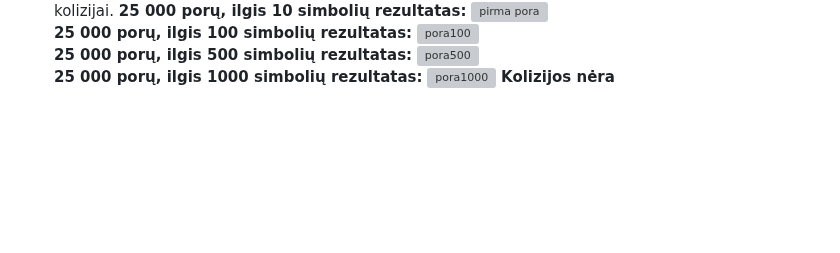
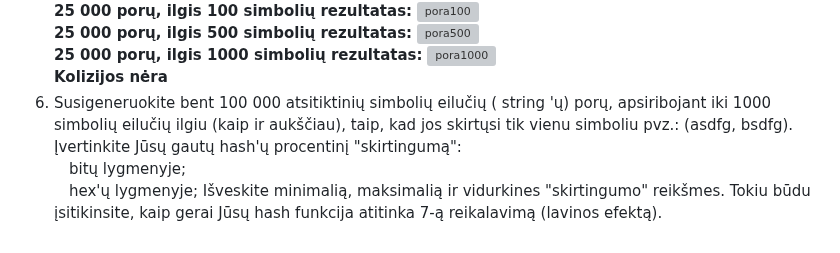
Before and after one commit to Benjam1nas/Bloku-grandiniu-technologijos, a Markdown page: README.md, the part around the change. GitHub-like rendering; blank space fills up the shorter version; grey boxes are pictures that could not be loaded.

```diff
--- a/README.md
+++ b/README.md
@@ -86,3 +86,7 @@ Input'o, Output'ai visada yra vienodo dydžio, o to paties failo hash'as yra tas
 **25 000 porų, ilgis 500 simbolių rezultatas:** <img width="389" alt="pora500" src="https://github.com/Benjam1nas/Bloku-grandiniu-technologijos/assets/116347949/ee2c225b-b782-4af0-992c-d370a357235b">
 **25 000 porų, ilgis 1000 simbolių rezultatas:** <img width="390" alt="pora1000" src="https://github.com/Benjam1nas/Bloku-grandiniu-technologijos/assets/116347949/aa09b614-aef9-4004-a775-f77bcec67e40">
 **Kolizijos nėra**
+6. Susigeneruokite bent 100 000 atsitiktinių simbolių eilučių ( string 'ų) porų, apsiribojant iki 1000 simbolių eilučių ilgiu (kaip ir aukščiau), taip, kad jos skirtųsi tik vienu simboliu pvz.: (asdfg, bsdfg). Įvertinkite Jūsų gautų hash'ų procentinį "skirtingumą":
+&emsp;bitų lygmenyje;
+&emsp;hex'ų lygmenyje;
+Išveskite minimalią, maksimalią ir vidurkines "skirtingumo" reikšmes. Tokiu būdu įsitikinsite, kaip gerai Jūsų hash funkcija atitinka 7-ą reikalavimą (lavinos efektą).
```
